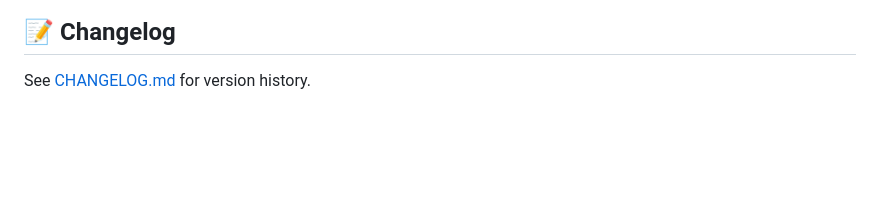
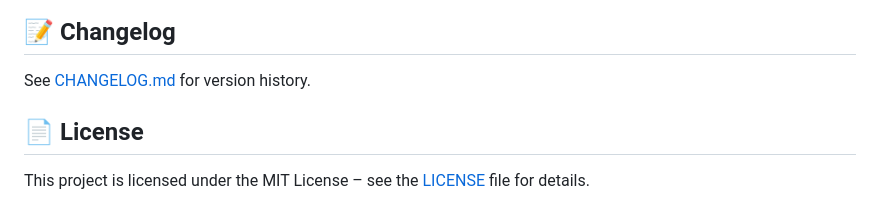
Before and after one commit to NdR91/ndr-telegram-audio-bot, a Markdown page: README.md, the part around the change. Drawn GitHub-style; blank space fills up the shorter version.

Commit message:
fix readme license

```diff
--- a/README.md
+++ b/README.md
@@ -149,3 +149,7 @@ Create a file named `authorized.json` in the root directory. This controls who c
 ## 📝 Changelog
 
 See [CHANGELOG.md](./CHANGELOG.md) for version history.
+
+## 📄 License
+
+This project is licensed under the MIT License – see the [LICENSE](./LICENSE) file for details.
```
